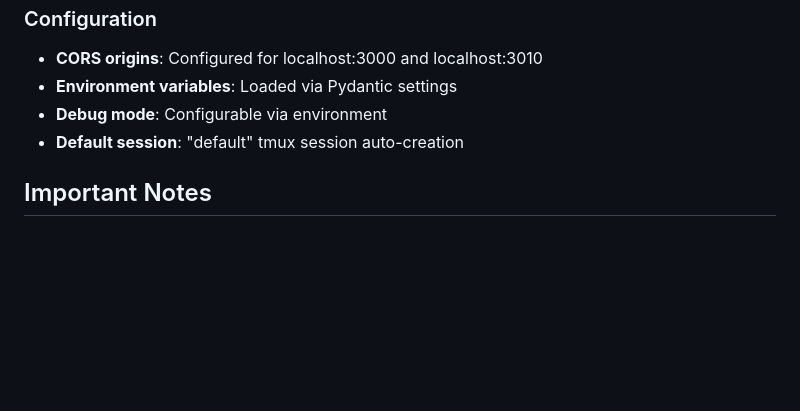
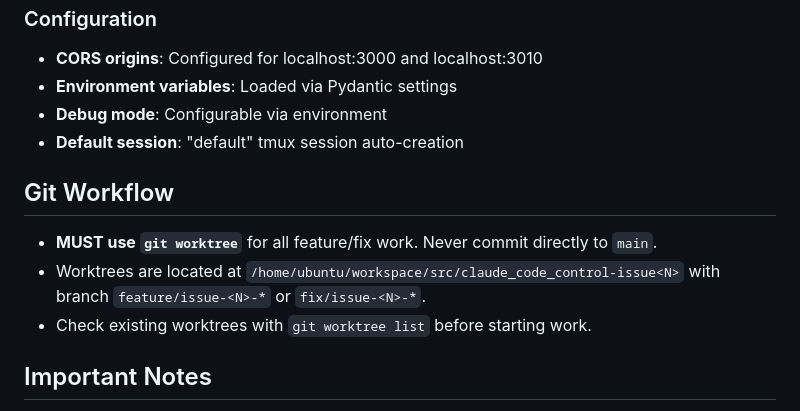
Before and after one commit to peisuke/claude_code_control, a Markdown page: CLAUDE.md, the part around the change. Rendered like a GitHub page; blank space fills up the shorter version.

Commit message:
docs: add git worktree workflow to CLAUDE.md

```diff
--- a/CLAUDE.md
+++ b/CLAUDE.md
@@ -143,6 +143,12 @@ The application uses async subprocess calls to interact with tmux:
 - **Debug mode**: Configurable via environment
 - **Default session**: "default" tmux session auto-creation
 
+## Git Workflow
+
+- **MUST use `git worktree`** for all feature/fix work. Never commit directly to `main`.
+- Worktrees are located at `/home/ubuntu/workspace/src/claude_code_control-issue<N>` with branch `feature/issue-<N>-*` or `fix/issue-<N>-*`.
+- Check existing worktrees with `git worktree list` before starting work.
+
 ## Important Notes
 
 - **Security**: No authentication implemented - intended for trusted environments
```
